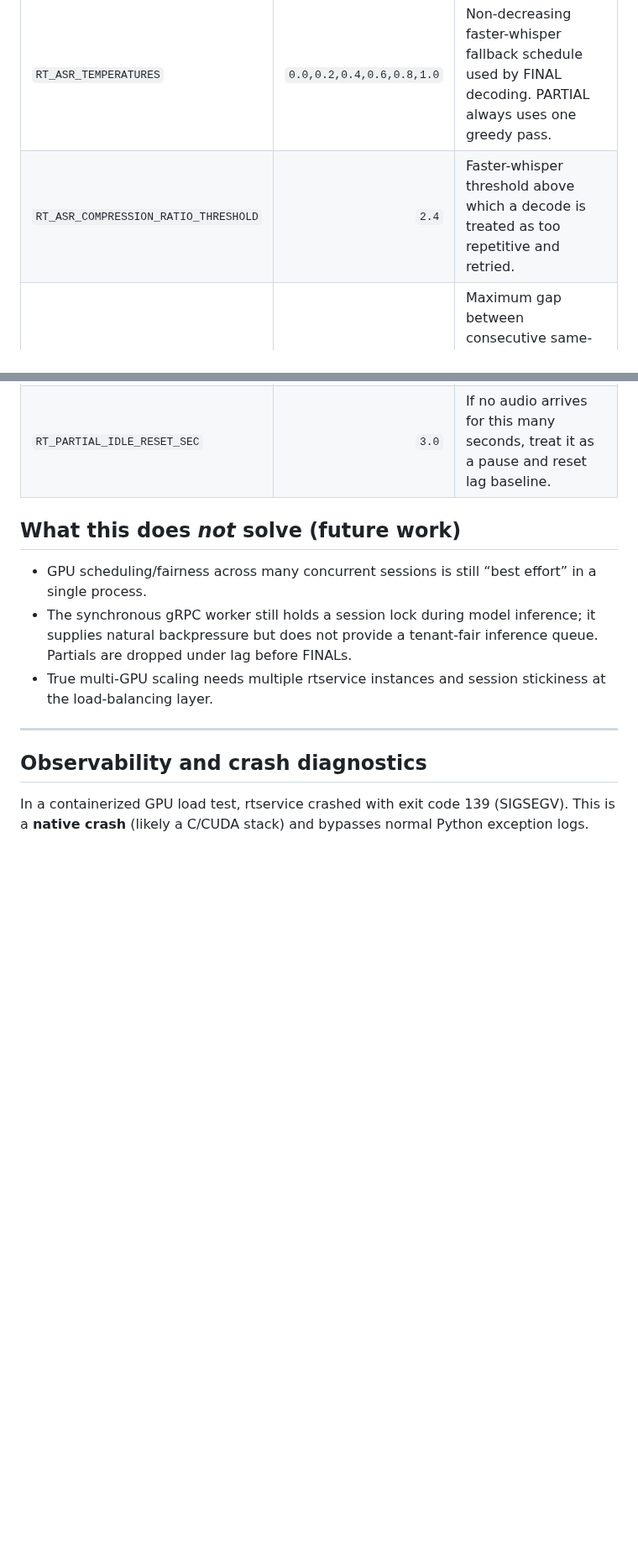
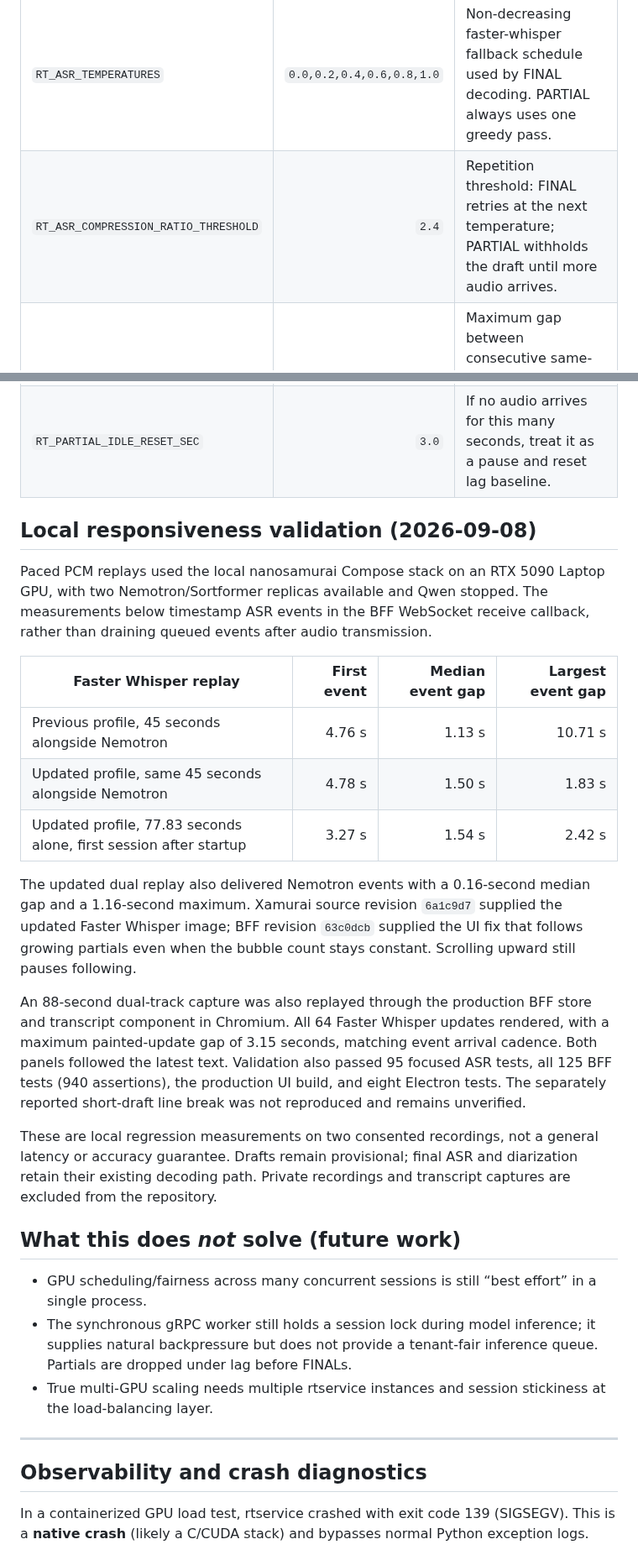
Before and after one commit to nanosamurai/xamurai, a Markdown page: docs/rtservice-performance.md, 2 parts joined by grey strips. Shown at 84% size. Drawn GitHub-style; blank space fills up the shorter version.

Commit message:
Record local realtime responsiveness validation

```diff
--- a/docs/rtservice-performance.md
+++ b/docs/rtservice-performance.md
@@ -130,11 +130,43 @@ Additional perf/overload knobs:
 | Env var | Default | Meaning |
 |---|---:|---|
 | `RT_ASR_TEMPERATURES` | `0.0,0.2,0.4,0.6,0.8,1.0` | Non-decreasing faster-whisper fallback schedule used by FINAL decoding. PARTIAL always uses one greedy pass. |
-| `RT_ASR_COMPRESSION_RATIO_THRESHOLD` | `2.4` | Faster-whisper threshold above which a decode is treated as too repetitive and retried. |
+| `RT_ASR_COMPRESSION_RATIO_THRESHOLD` | `2.4` | Repetition threshold: FINAL retries at the next temperature; PARTIAL withholds the draft until more audio arrives. |
 | `RT_FINAL_DIAR_MERGE_GAP_SEC` | `0.75` | Maximum gap between consecutive same-speaker diarization turns merged before FINAL ASR. Set to `0` to disable positive-gap merging. |
 | `RT_FINAL_DIAR_MIN_TRANSCRIBE_SEC` | `0.7` | Minimum accumulated raw-speaker audio sent to enrolled-speaker mapping. Shorter turns retain their anonymous pyannote label. |
 | `RT_PARTIAL_MAX_BEHIND_SEC` | `2.0` | If wall clock minus audio time exceeds this, skip PARTIALs (FINALs still run). |
 | `RT_PARTIAL_IDLE_RESET_SEC` | `3.0` | If no audio arrives for this many seconds, treat it as a pause and reset lag baseline. |
+
+## Local responsiveness validation (2026-09-08)
+
+Paced PCM replays used the local nanosamurai Compose stack on an RTX 5090
+Laptop GPU, with two Nemotron/Sortformer replicas available and Qwen stopped.
+The measurements below timestamp ASR events in the BFF WebSocket receive
+callback, rather than draining queued events after audio transmission.
+
+| Faster Whisper replay | First event | Median event gap | Largest event gap |
+|---|---:|---:|---:|
+| Previous profile, 45 seconds alongside Nemotron | 4.76 s | 1.13 s | 10.71 s |
+| Updated profile, same 45 seconds alongside Nemotron | 4.78 s | 1.50 s | 1.83 s |
+| Updated profile, 77.83 seconds alone, first session after startup | 3.27 s | 1.54 s | 2.42 s |
+
+The updated dual replay also delivered Nemotron events with a 0.16-second
+median gap and a 1.16-second maximum. Xamurai source revision `6a1c9d7`
+supplied the updated Faster Whisper image; BFF revision `63c0dcb` supplied
+the UI fix that follows growing partials even when the bubble count stays
+constant. Scrolling upward still pauses following.
+
+An 88-second dual-track capture was also replayed through the production BFF
+store and transcript component in Chromium. All 64 Faster Whisper updates
+rendered, with a maximum painted-update gap of 3.15 seconds, matching event
+arrival cadence. Both panels followed the latest text. Validation also passed
+95 focused ASR tests, all 125 BFF tests (940 assertions), the production UI
+build, and eight Electron tests. The separately reported short-draft line
+break was not reproduced and remains unverified.
+
+These are local regression measurements on two consented recordings, not a
+general latency or accuracy guarantee. Drafts remain provisional; final ASR
+and diarization retain their existing decoding path. Private recordings and
+transcript captures are excluded from the repository.
 
 ## What this does *not* solve (future work)
 
```
